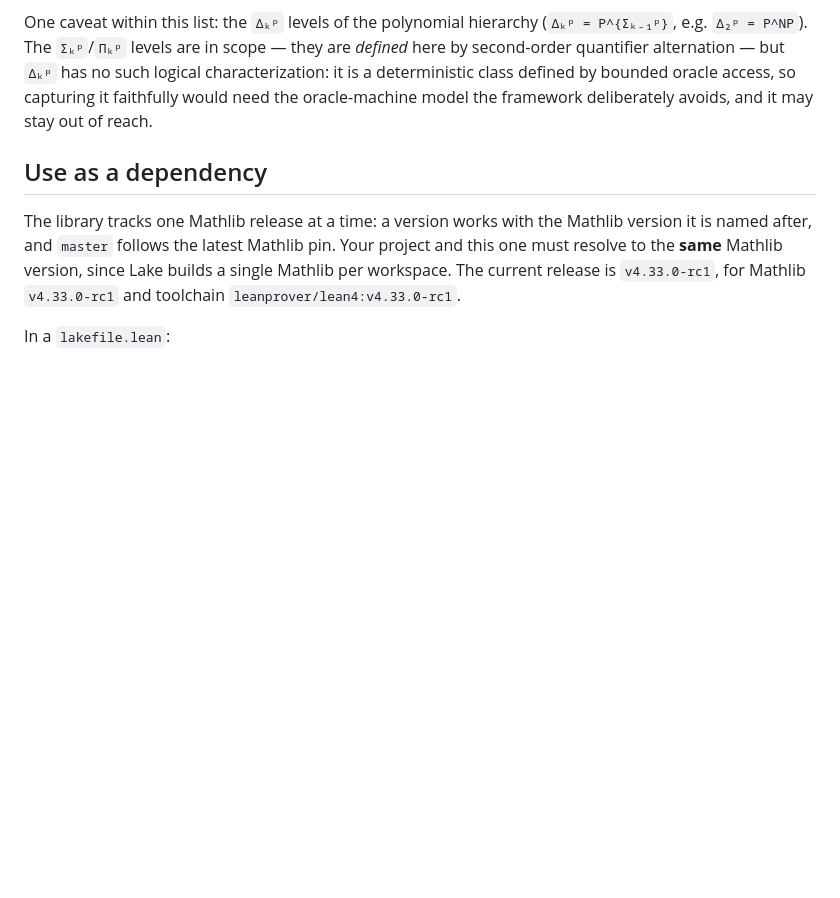
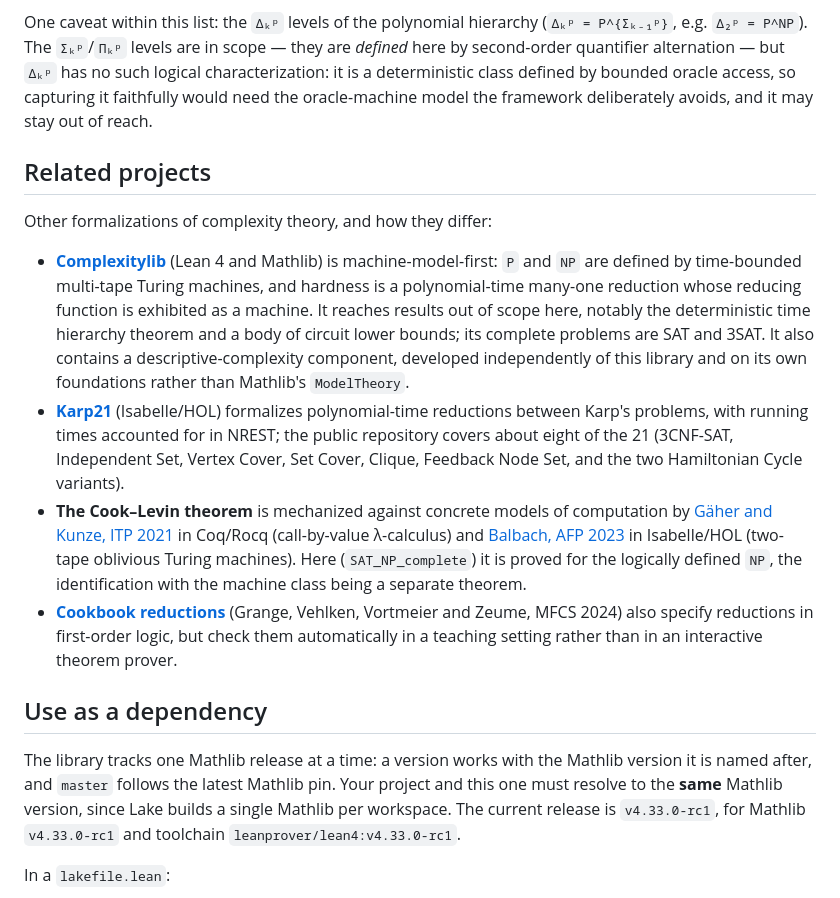
Before and after one commit to PierreSenellart/descriptive-complexity, a Markdown page: README.md, the part around the change. GitHub-like rendering; blank space fills up the shorter version.

Commit message:
Add a Related projects section to the README, situating the library among other formalizations

```diff
--- a/README.md
+++ b/README.md
@@ -164,6 +164,35 @@ no such logical characterization: it is a deterministic class defined by bounded
 oracle access, so capturing it faithfully would need the oracle-machine model
 the framework deliberately avoids, and it may stay out of reach.
 
+## Related projects
+
+Other formalizations of complexity theory, and how they differ:
+
+* **[Complexitylib](https://github.com/SamuelSchlesinger/complexitylib)** (Lean 4
+  and Mathlib) is machine-model-first: `P` and `NP` are defined by time-bounded
+  multi-tape Turing machines, and hardness is a polynomial-time many-one
+  reduction whose reducing function is exhibited as a machine. It reaches
+  results out of scope here, notably the deterministic time hierarchy theorem
+  and a body of circuit lower bounds; its complete problems are SAT and 3SAT. It
+  also contains a descriptive-complexity component, developed independently of
+  this library and on its own foundations rather than Mathlib's `ModelTheory`.
+* **[Karp21](https://github.com/wimmers/poly-reductions)** (Isabelle/HOL)
+  formalizes polynomial-time reductions between Karp's problems, with running
+  times accounted for in NREST; the public repository covers about eight of the
+  21 (3CNF-SAT, Independent Set, Vertex Cover, Set Cover, Clique, Feedback Node
+  Set, and the two Hamiltonian Cycle variants).
+* **The Cook–Levin theorem** is mechanized against concrete models of
+  computation by [Gäher and Kunze, ITP 2021](https://uds-psl.github.io/cook-levin/)
+  in Coq/Rocq (call-by-value λ-calculus) and [Balbach, AFP
+  2023](https://www.isa-afp.org/entries/Cook_Levin.html) in Isabelle/HOL
+  (two-tape oblivious Turing machines). Here (`SAT_NP_complete`) it is proved
+  for the logically defined `NP`, the identification with the machine class
+  being a separate theorem.
+* **[Cookbook reductions](https://doi.org/10.4230/LIPIcs.MFCS.2024.56)** (Grange,
+  Vehlken, Vortmeier and Zeume, MFCS 2024) also specify reductions in
+  first-order logic, but check them automatically in a teaching setting rather
+  than in an interactive theorem prover.
+
 ## Use as a dependency
 
 The library tracks one Mathlib release at a time: a version works with the
```
